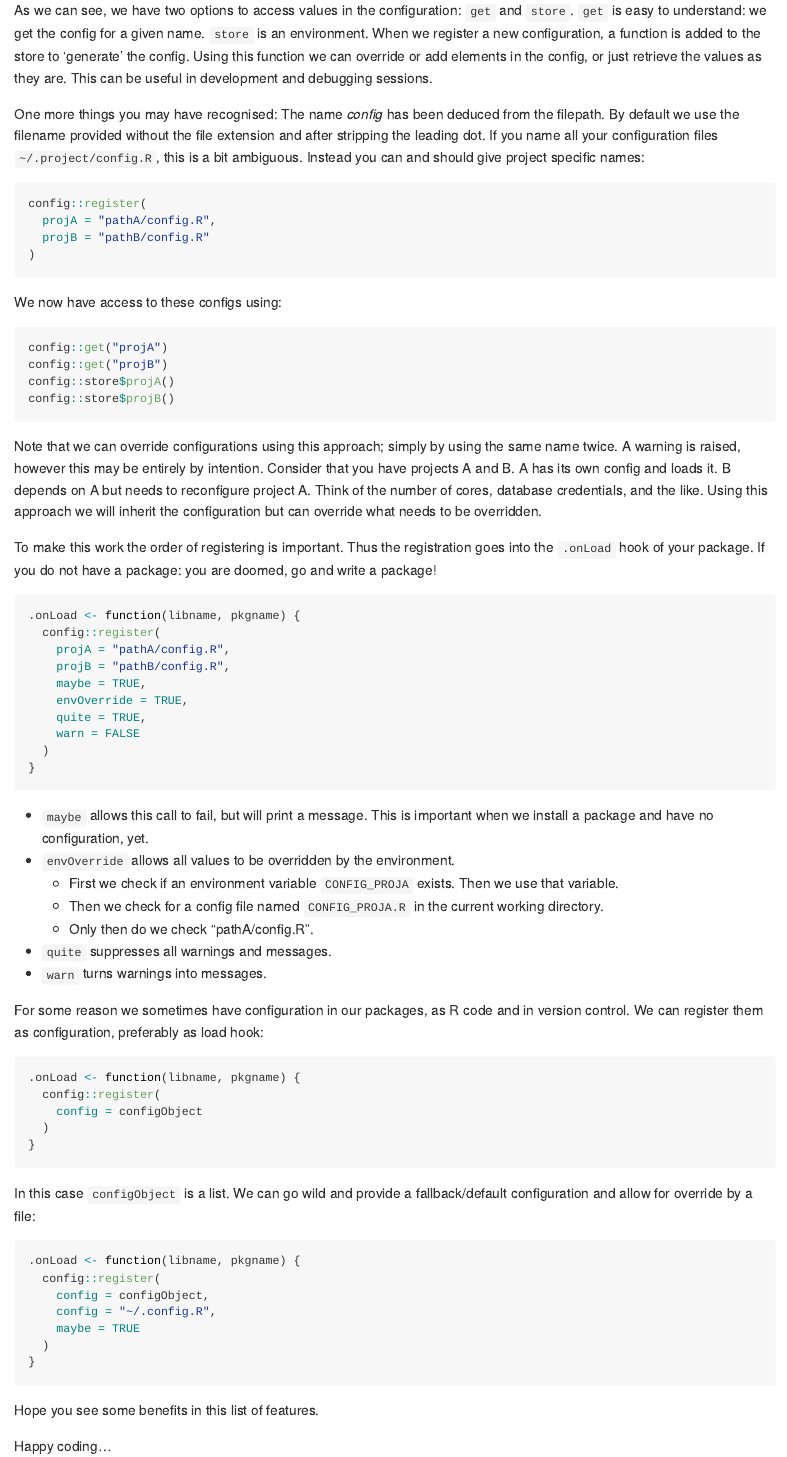
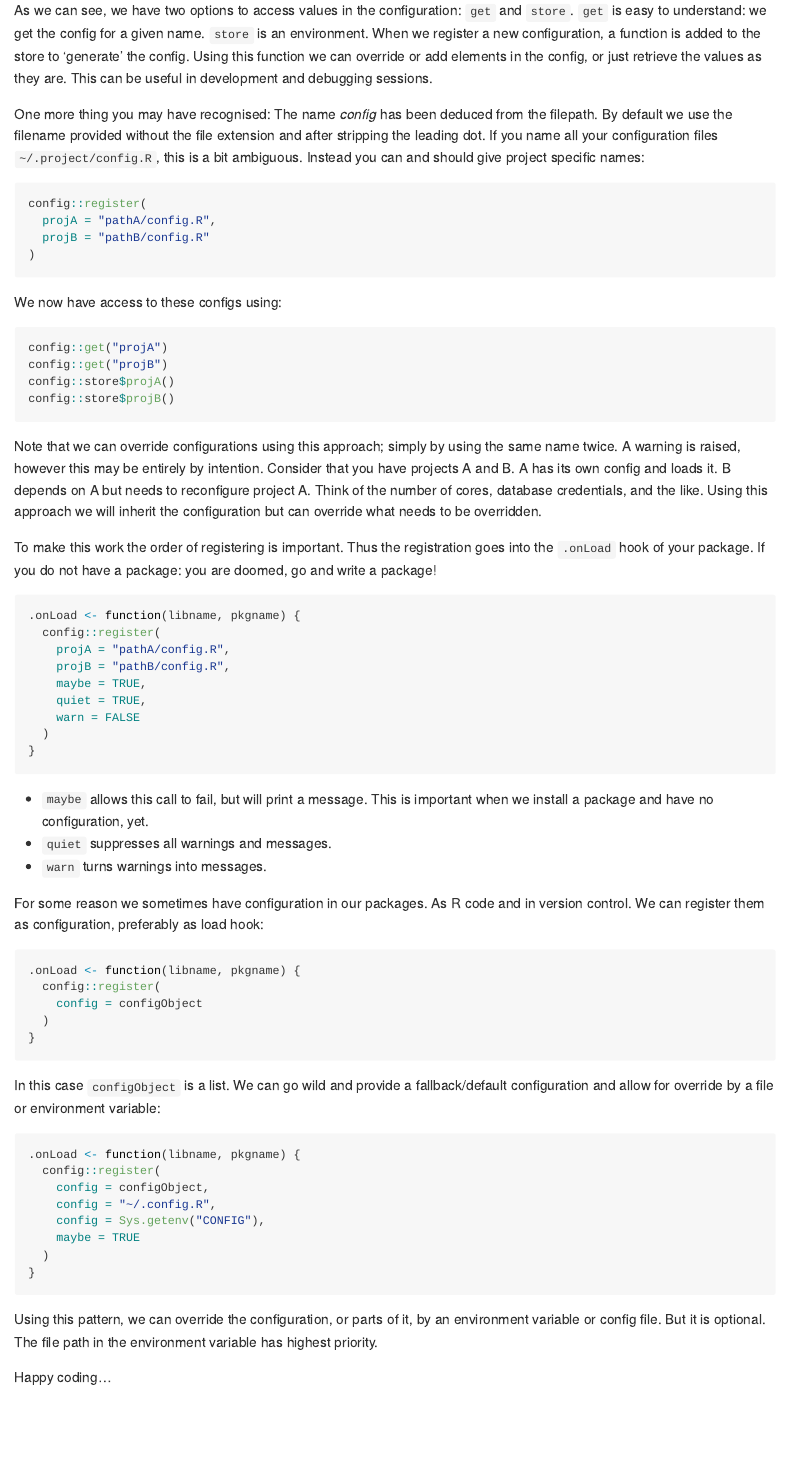
Before and after one commit to INWTlab/cnf, an R Markdown document (README.Rmd): the page in a window 1100 px wide, from 660 px down. Rendered offline with R 4.5, knitr and Pandoc, with nearby package versions.

Commit message:
minor modifications

````diff
--- a/README.Rmd
+++ b/README.Rmd
@@ -53,7 +53,7 @@ added to the store to 'generate' the config. Using this function we can override
 or add elements in the config, or just retrieve the values as they are. This can
 be useful in development and debugging sessions.
 
-One more things you may have recognised: The name *config* has been deduced from
+One more thing you may have recognised: The name *config* has been deduced from
 the filepath. By default we use the filename provided without the file extension
 and after stripping the leading dot. If you name all your configuration files
 `~/.project/config.R`, this is a bit ambiguous. Instead you can and should give
@@ -92,8 +92,7 @@ are doomed, go and write a package!
     projA = "pathA/config.R",
     projB = "pathB/config.R",
     maybe = TRUE,
-    envOverride = TRUE,
-    quite = TRUE,
+    quiet = TRUE,
     warn = FALSE
   )
 }
@@ -101,16 +100,10 @@ are doomed, go and write a package!
 
 - `maybe` allows this call to fail, but will print a message. This is important
 when we install a package and have no configuration, yet.
-- `envOverride` allows all values to be overridden by the environment.
-   - First we check if an environment variable `CONFIG_PROJA` exists. Then we
-   use that variable.
-   - Then we check for a config file named `CONFIG_PROJA.R` in the current
-   working directory.
-   - Only then do we check "pathA/config.R".
-- `quite` suppresses all warnings and messages.
+- `quiet` suppresses all warnings and messages.
 - `warn` turns warnings into messages.
 
-For some reason we sometimes have configuration in our packages, as R code and
+For some reason we sometimes have configuration in our packages. As R code and
 in version control. We can register them as configuration, preferably as load
 hook:
 
@@ -123,18 +116,22 @@ hook:
 ```
 
 In this case `configObject` is a list. We can go wild and provide a
-fallback/default configuration and allow for override by a file:
+fallback/default configuration and allow for override by a file or environment
+variable:
 
 ```{r}
 .onLoad <- function(libname, pkgname) {
   config::register(
     config = configObject,
     config = "~/.config.R",
+    config = Sys.getenv("CONFIG"),
     maybe = TRUE
   )
 }
 ```
 
-Hope you see some benefits in this list of features.
+Using this pattern, we can override the configuration, or parts of it, by an
+environment variable or config file. But it is optional. The file path in the
+environment variable has highest priority.
 
 Happy coding...
````
Also changed, not shown: README.Rmd (6 more changed lines).
